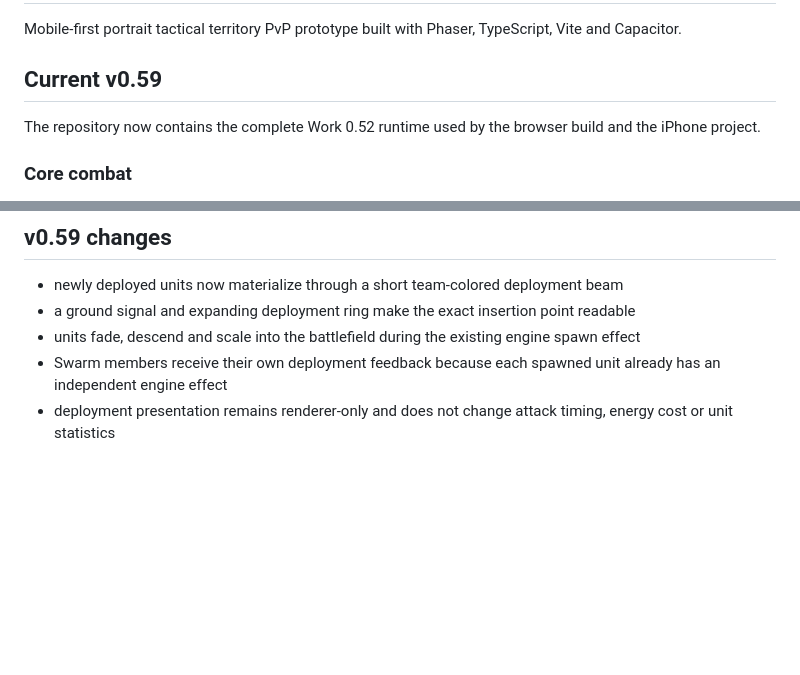
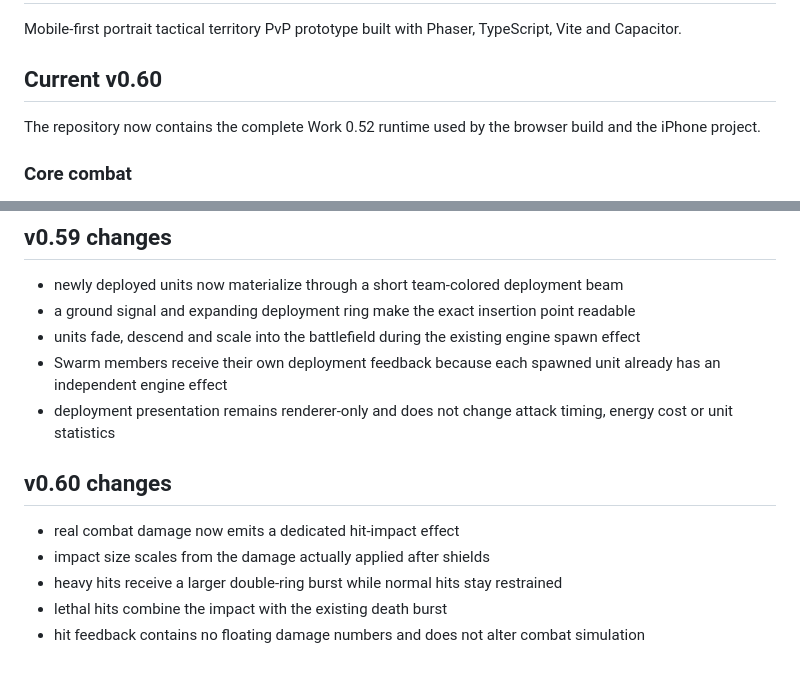
Before and after one commit to Achmed06/Frontline, a Markdown page: README.md, 2 parts joined by grey strips. Rendered like a GitHub page; blank space fills up the shorter version.

Commit message:
Document Frontline v0.60 combat impacts

```diff
--- a/README.md
+++ b/README.md
@@ -2,7 +2,7 @@
 
 Mobile-first portrait tactical territory PvP prototype built with Phaser, TypeScript, Vite and Capacitor.
 
-## Current v0.59
+## Current v0.60
 
 The repository now contains the complete Work 0.52 runtime used by the browser build and the iPhone project.
 
@@ -168,3 +168,12 @@ Gameplay-source changes also trigger the latest iPhone test build; older in-prog
 - units fade, descend and scale into the battlefield during the existing engine spawn effect
 - Swarm members receive their own deployment feedback because each spawned unit already has an independent engine effect
 - deployment presentation remains renderer-only and does not change attack timing, energy cost or unit statistics
+
+
+## v0.60 changes
+
+- real combat damage now emits a dedicated hit-impact effect
+- impact size scales from the damage actually applied after shields
+- heavy hits receive a larger double-ring burst while normal hits stay restrained
+- lethal hits combine the impact with the existing death burst
+- hit feedback contains no floating damage numbers and does not alter combat simulation
```
